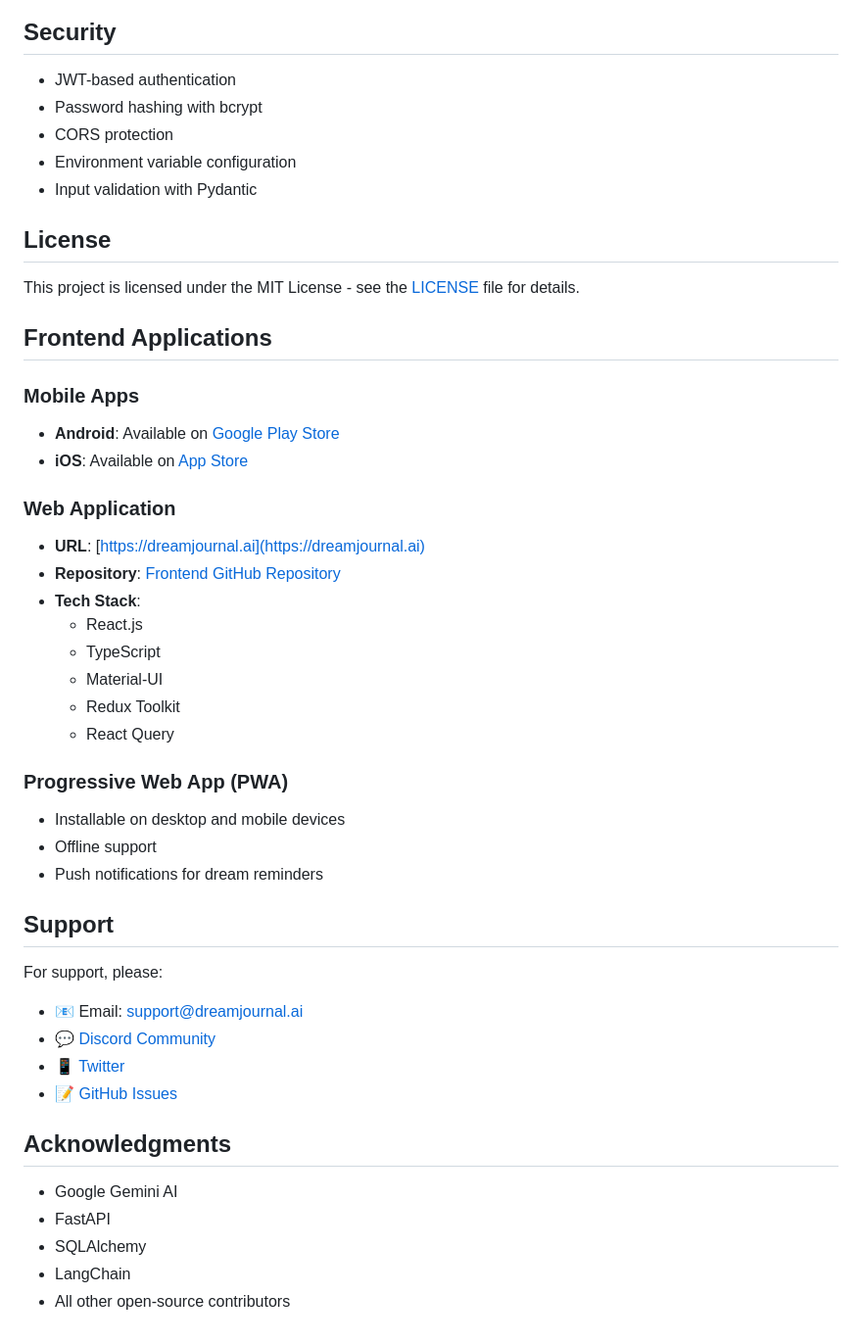
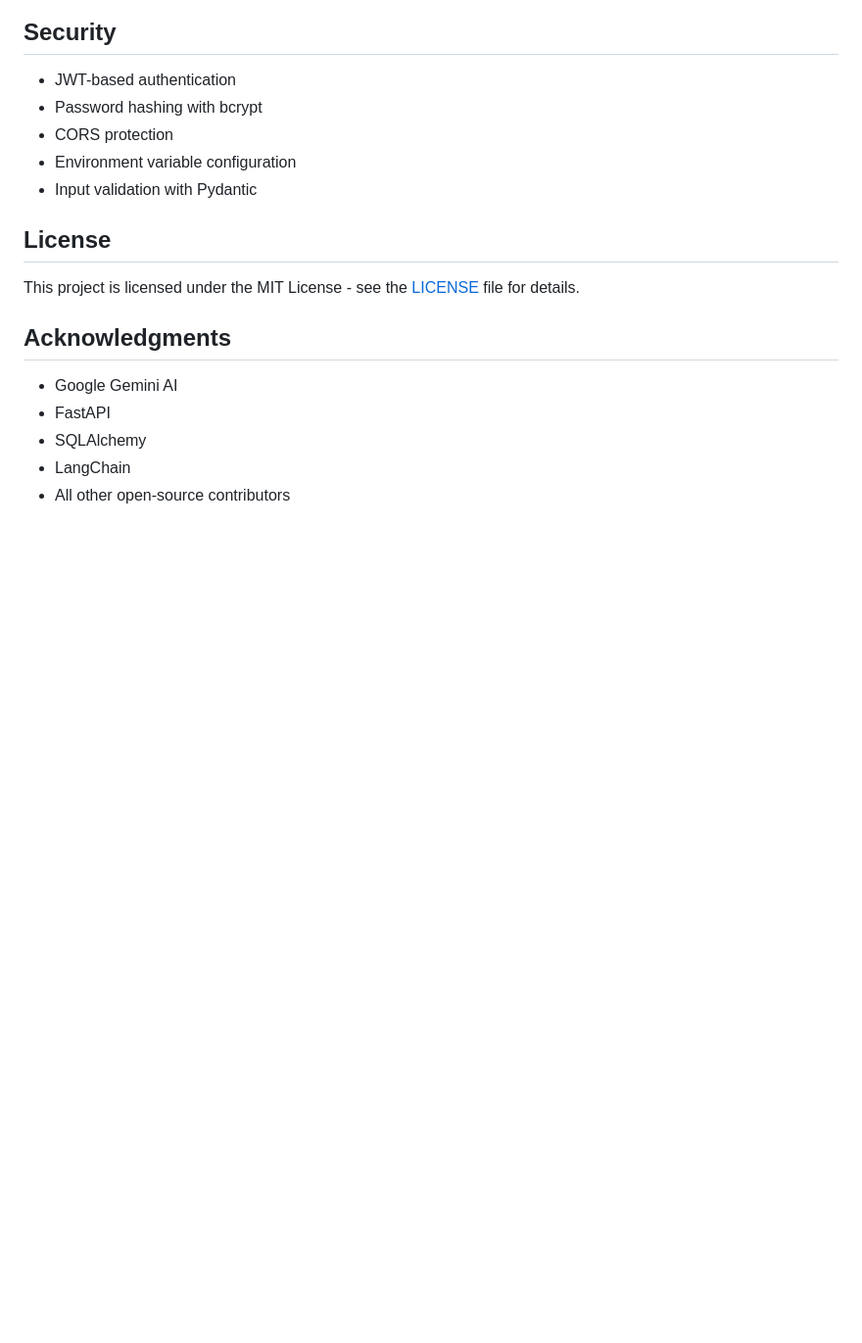
Before and after one commit to nanda-com/dream_interpreater, a Markdown page: README.md, the part around the change. Shown: that part at 98% size. Drawn GitHub-style; blank space fills up the shorter version.

```diff
--- a/README.md
+++ b/README.md
@@ -180,39 +180,6 @@ pytest
 
 This project is licensed under the MIT License - see the [LICENSE](LICENSE) file for details.
 
-## Frontend Applications
-
-### Mobile Apps
-
-- **Android**: Available on [Google Play Store](https://play.google.com/store/apps/details?id=com.dreamjournal.ai)
-- **iOS**: Available on [App Store](https://apps.apple.com/app/dream-journal-ai/id1234567890)
-
-### Web Application
-
-- **URL**: [https://dreamjournal.ai](https://dreamjournal.ai)
-- **Repository**: [Frontend GitHub Repository](https://github.com/yourusername/dream-journal-ai-frontend)
-- **Tech Stack**:
-  - React.js
-  - TypeScript
-  - Material-UI
-  - Redux Toolkit
-  - React Query
-
-### Progressive Web App (PWA)
-
-- Installable on desktop and mobile devices
-- Offline support
-- Push notifications for dream reminders
-
-## Support
-
-For support, please:
-
-- 📧 Email: support@dreamjournal.ai
-- 💬 [Discord Community](https://discord.gg/dreamjournal)
-- 📱 [Twitter](https://twitter.com/dreamjournal_ai)
-- 📝 [GitHub Issues](https://github.com/yourusername/dream-journal-ai/issues)
-
 ## Acknowledgments
 
 - Google Gemini AI
```
